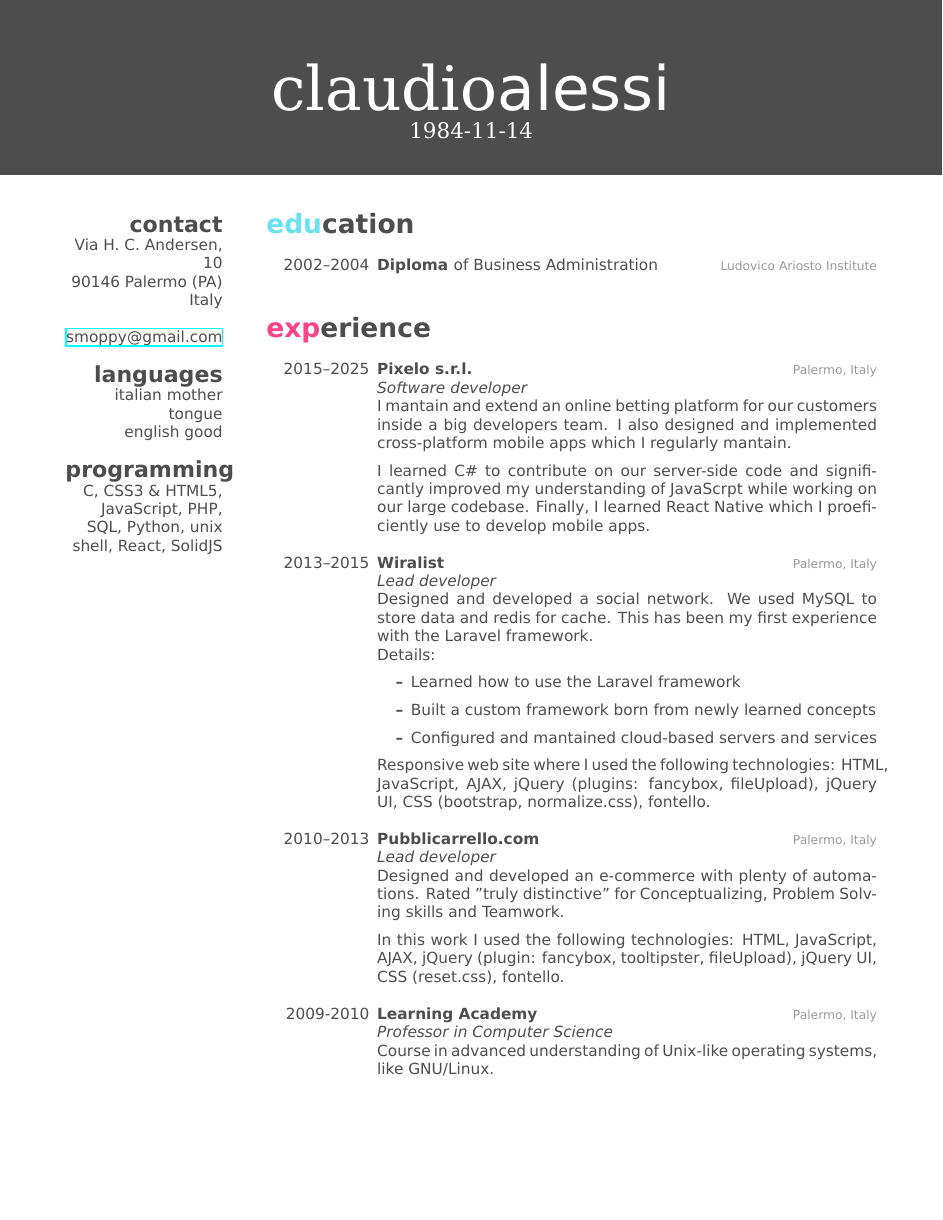
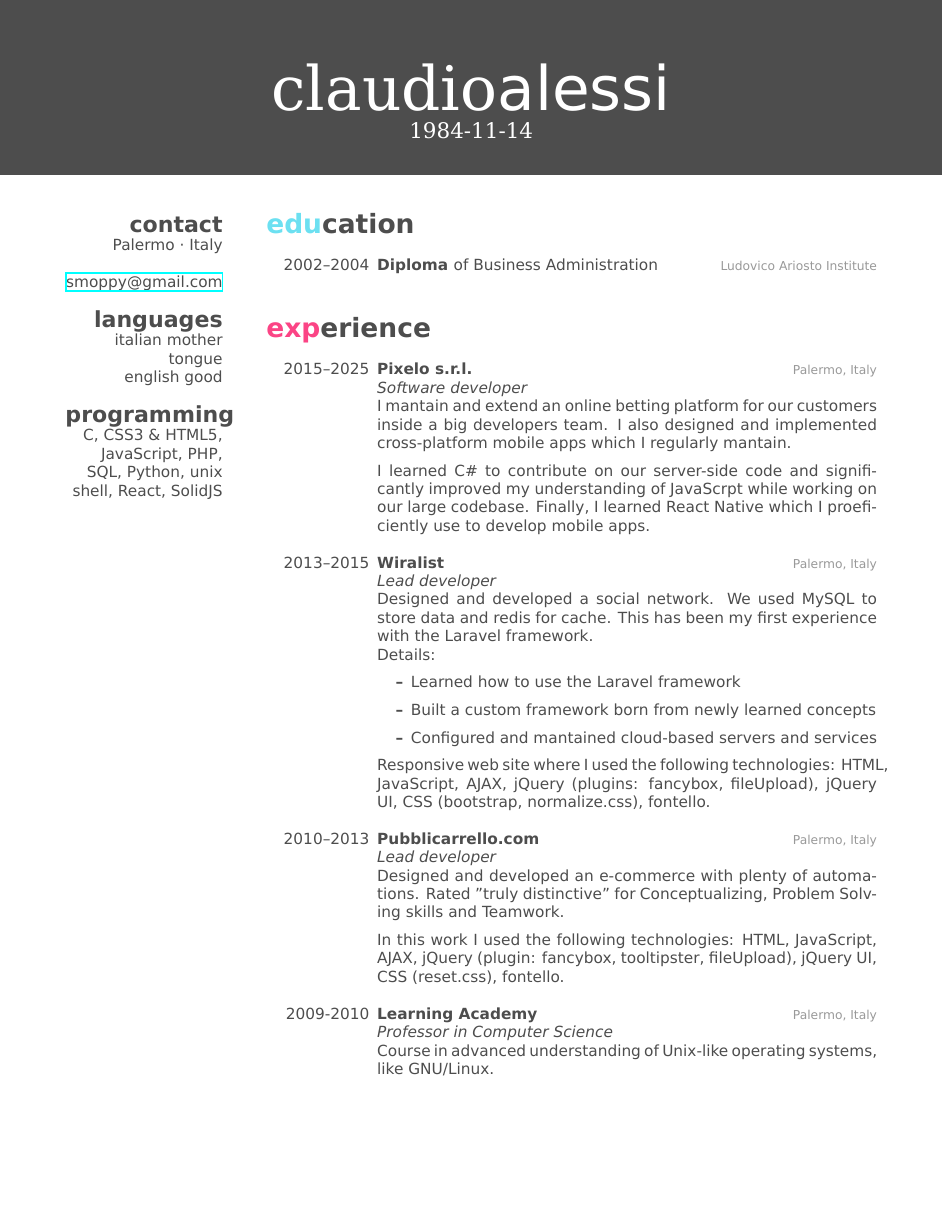
Before and after one commit to bitsmanent/cv, a LaTeX CV (en.tex): page 1 of 2. Compiled offline with XeLaTeX.

Commit message:
Remove old address.

```diff
--- a/en.tex
+++ b/en.tex
@@ -8,9 +8,7 @@
 
 \begin{aside} % In the aside, each new line forces a line break
 \section{contact}
-Via H. C. Andersen, 10
-90146 Palermo (PA)
-Italy
+Palermo ⋅ Italy
 ~
 \href{mailto:smoppy@gmail.com}{smoppy@gmail.com}
 \section{languages}
```
Also changed, not shown: it.tex (+1 -3 lines).
